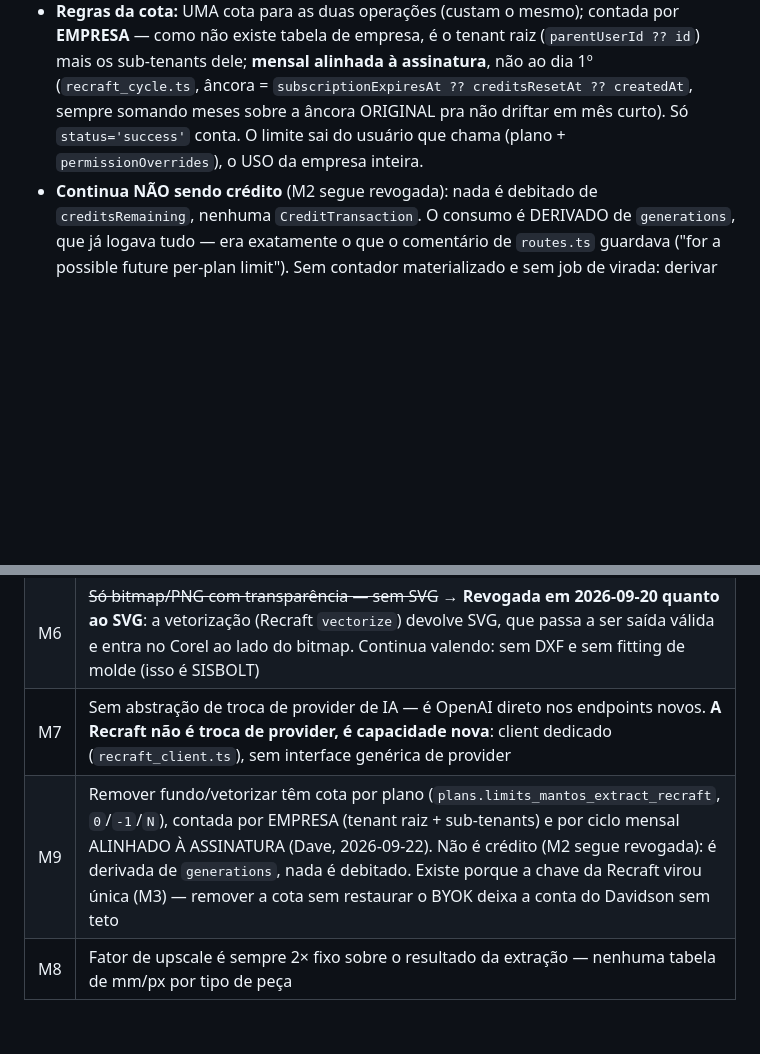
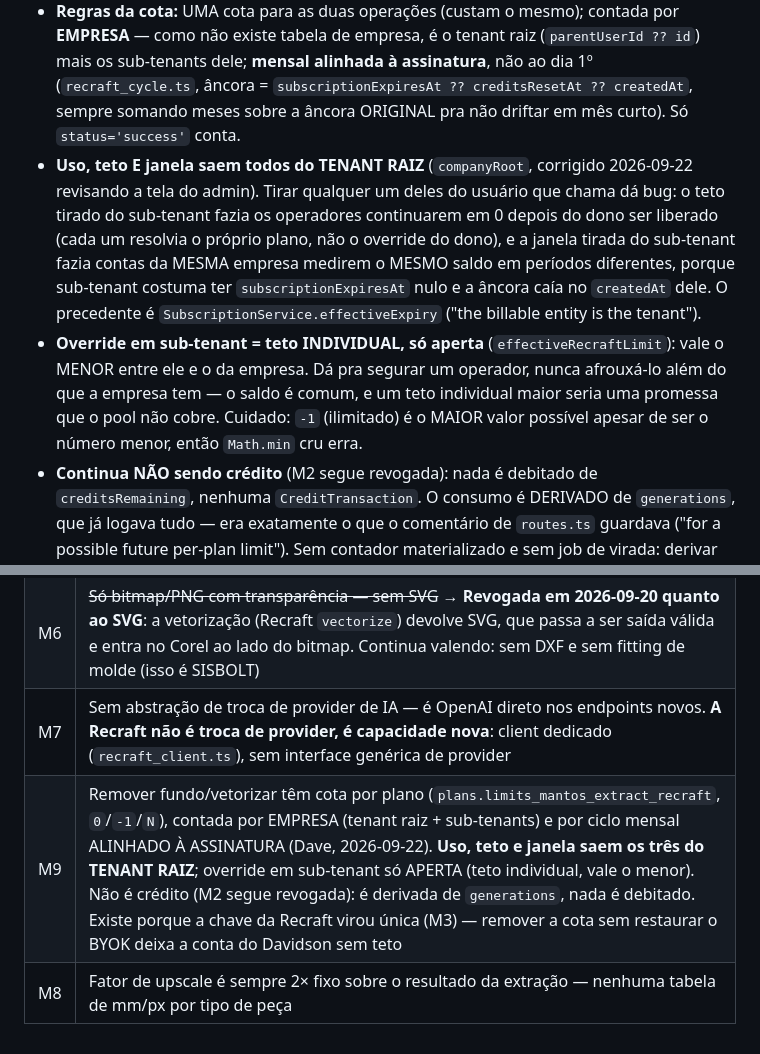
Before and after one commit to DaveSongnata/mantos-extract, a Markdown page: CLAUDE.md, 2 parts joined by grey strips. Rendered like a GitHub page; blank space fills up the shorter version.

```diff
--- a/CLAUDE.md
+++ b/CLAUDE.md
@@ -132,8 +132,18 @@ detecção + N para extrair". Nenhuma dessas duas coisas reflete o comportamento
   não existe tabela de empresa, é o tenant raiz (`parentUserId ?? id`) mais os sub-tenants dele;
   **mensal alinhada à assinatura**, não ao dia 1º (`recraft_cycle.ts`, âncora =
   `subscriptionExpiresAt ?? creditsResetAt ?? createdAt`, sempre somando meses sobre a âncora ORIGINAL
-  pra não driftar em mês curto). Só `status='success'` conta. O limite sai do usuário que chama
-  (plano + `permissionOverrides`), o USO da empresa inteira.
+  pra não driftar em mês curto). Só `status='success'` conta.
+- **Uso, teto E janela saem todos do TENANT RAIZ** (`companyRoot`, corrigido 2026-09-22 revisando a
+  tela do admin). Tirar qualquer um deles do usuário que chama dá bug: o teto tirado do sub-tenant
+  fazia os operadores continuarem em 0 depois do dono ser liberado (cada um resolvia o próprio
+  plano, não o override do dono), e a janela tirada do sub-tenant fazia contas da MESMA empresa
+  medirem o MESMO saldo em períodos diferentes, porque sub-tenant costuma ter
+  `subscriptionExpiresAt` nulo e a âncora caía no `createdAt` dele. O precedente é
+  `SubscriptionService.effectiveExpiry` ("the billable entity is the tenant").
+- **Override em sub-tenant = teto INDIVIDUAL, só aperta** (`effectiveRecraftLimit`): vale o MENOR
+  entre ele e o da empresa. Dá pra segurar um operador, nunca afrouxá-lo além do que a empresa tem —
+  o saldo é comum, e um teto individual maior seria uma promessa que o pool não cobre. Cuidado:
+  `-1` (ilimitado) é o MAIOR valor possível apesar de ser o número menor, então `Math.min` cru erra.
 - **Continua NÃO sendo crédito** (M2 segue revogada): nada é debitado de `creditsRemaining`, nenhuma
   `CreditTransaction`. O consumo é DERIVADO de `generations`, que já logava tudo — era exatamente o
   que o comentário de `routes.ts` guardava ("for a possible future per-plan limit"). Sem contador
@@ -365,5 +375,5 @@ Dois pontos de atenção:
 | M5 | Upscale é processo externo (Real-ESRGAN NCNN-Vulkan via IPC por arquivo, padrão `EngineRunner.cs`), nunca lib embutida no shim nem dependência de Python |
 | M6 | ~~Só bitmap/PNG com transparência — sem SVG~~ → **Revogada em 2026-09-20 quanto ao SVG**: a vetorização (Recraft `vectorize`) devolve SVG, que passa a ser saída válida e entra no Corel ao lado do bitmap. Continua valendo: sem DXF e sem fitting de molde (isso é SISBOLT) |
 | M7 | Sem abstração de troca de provider de IA — é OpenAI direto nos endpoints novos. **A Recraft não é troca de provider, é capacidade nova**: client dedicado (`recraft_client.ts`), sem interface genérica de provider |
-| M9 | Remover fundo/vetorizar têm cota por plano (`plans.limits_mantos_extract_recraft`, `0`/`-1`/`N`), contada por EMPRESA (tenant raiz + sub-tenants) e por ciclo mensal ALINHADO À ASSINATURA (Dave, 2026-09-22). Não é crédito (M2 segue revogada): é derivada de `generations`, nada é debitado. Existe porque a chave da Recraft virou única (M3) — remover a cota sem restaurar o BYOK deixa a conta do Davidson sem teto |
+| M9 | Remover fundo/vetorizar têm cota por plano (`plans.limits_mantos_extract_recraft`, `0`/`-1`/`N`), contada por EMPRESA (tenant raiz + sub-tenants) e por ciclo mensal ALINHADO À ASSINATURA (Dave, 2026-09-22). **Uso, teto e janela saem os três do TENANT RAIZ**; override em sub-tenant só APERTA (teto individual, vale o menor). Não é crédito (M2 segue revogada): é derivada de `generations`, nada é debitado. Existe porque a chave da Recraft virou única (M3) — remover a cota sem restaurar o BYOK deixa a conta do Davidson sem teto |
 | M8 | Fator de upscale é sempre 2× fixo sobre o resultado da extração — nenhuma tabela de mm/px por tipo de peça |
```
Also changed, not shown: CHANGELOG.md (+17 -0 lines).
